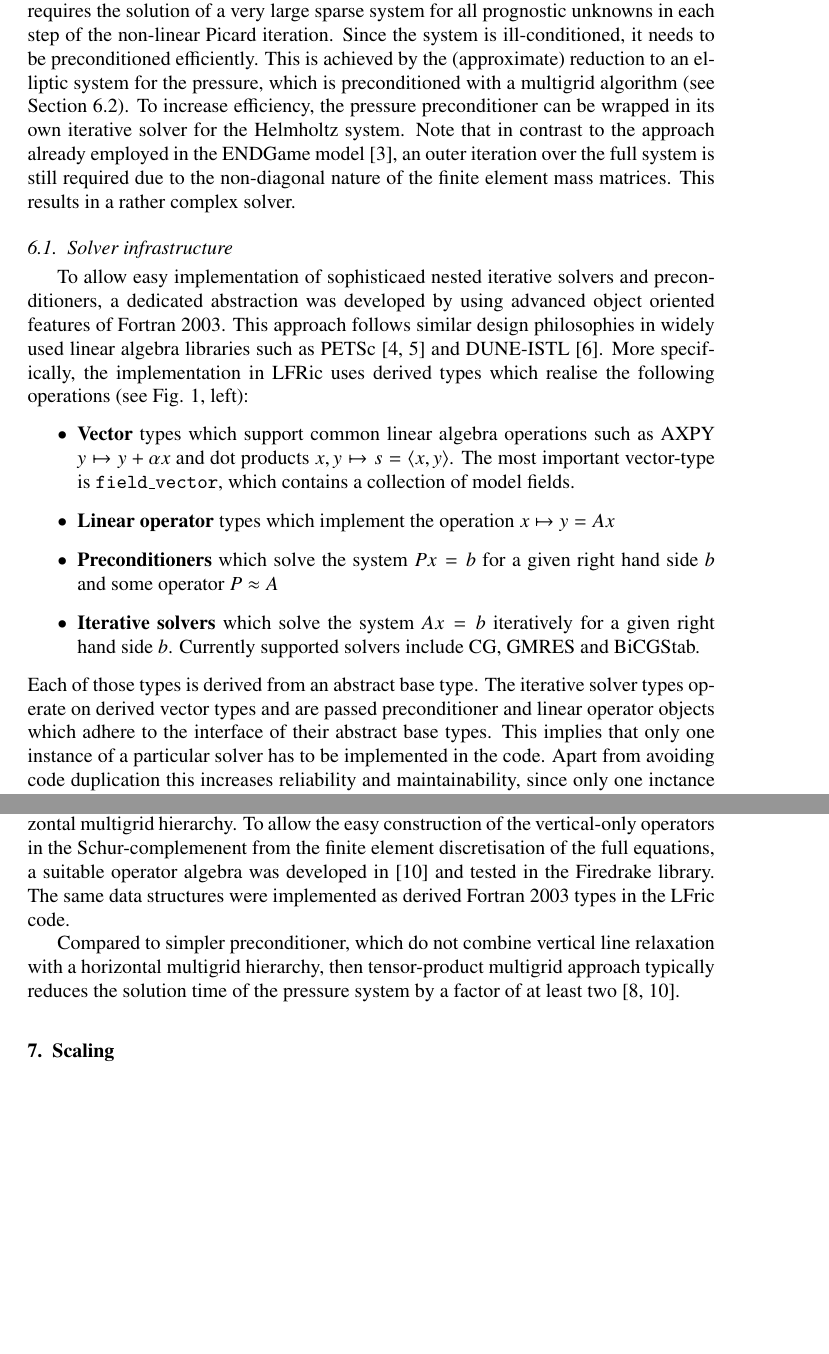
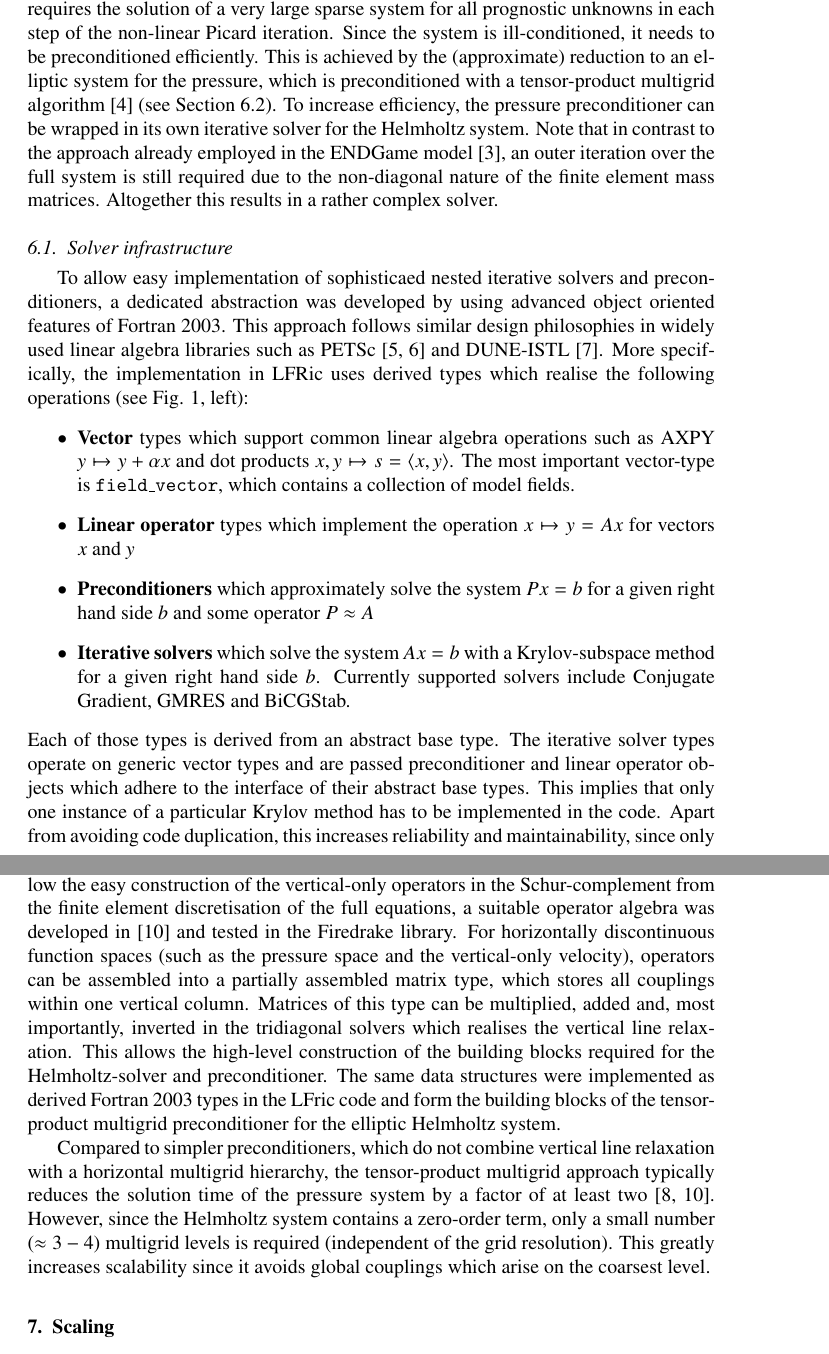
Before and after one commit to christophermaynard/LFRic-EASC, a LaTeX paper (LFRic.tex): two parts of pages 3 and 5 of 6, joined at a grey line, cut so that both start at the same text, the shorter picture padded with empty space. Compiled offline with pdfLaTeX.

Commit message:
Some further polishing of solver/preconditioner part.

```diff
--- a/LFRic.tex
+++ b/LFRic.tex
@@ -122,15 +122,15 @@ ESMF, YAXT, XIOS, pFunit? netcdf etc.
 The code generator.
 
 \section{\label{sec:Solver}Linear solvers and preconditioners}
-Iterative solvers for large sparse linear systems of equations are required in several places in the model. For example, since mass matrices in the finite element discretisation are not diagonal, they need to be inverted with a small number of iterations of a Krylov subspace method. More importantly, the semi-implicit timestepping approach requires the solution of a very large sparse system for all prognostic unknowns in each step of the non-linear Picard iteration. Since the system is ill-conditioned, it needs to be preconditioned efficiently. This is achieved by the (approximate) reduction to an elliptic system for the pressure, which is preconditioned with a multigrid algorithm (see Section \ref{sec:preconditioner}). To increase efficiency, the pressure preconditioner can be wrapped in its own iterative solver for the Helmholtz system. Note that in contrast to the  approach already employed in the ENDGame model \cite{QJ:QJ2235}, an outer iteration over the full system is still required due to the non-diagonal nature of the finite element mass matrices. This results in a rather complex solver.
+Iterative solvers for large sparse linear systems of equations are required in several places in the model. For example, since mass matrices in the finite element discretisation are not diagonal, they need to be inverted with a small number of iterations of a Krylov subspace method. More importantly, the semi-implicit timestepping approach requires the solution of a very large sparse system for all prognostic unknowns in each step of the non-linear Picard iteration. Since the system is ill-conditioned, it needs to be preconditioned efficiently. This is achieved by the (approximate) reduction to an elliptic system for the pressure, which is preconditioned with a tensor-product multigrid algorithm \cite{Borm2001} (see Section \ref{sec:preconditioner}). To increase efficiency, the pressure preconditioner can be wrapped in its own iterative solver for the Helmholtz system. Note that in contrast to the  approach already employed in the ENDGame model \cite{QJ:QJ2235}, an outer iteration over the full system is still required due to the non-diagonal nature of the finite element mass matrices. Altogether this results in a rather complex solver.
 \subsection{Solver infrastructure}
 To allow easy implementation of sophisticaed nested iterative solvers and preconditioners, a dedicated abstraction was developed by using advanced object oriented features of Fortran 2003. This approach follows similar design philosophies in widely used linear algebra libraries such as PETSc \cite{Balay1997,Balay2018} and DUNE-ISTL \cite{Blatt2007}. More specifically, the implementation in LFRic uses derived types which realise the following operations (see Fig. \ref{fig:class_hierarchy}, left):
 \begin{itemize}
 \item \textbf{Vector} types which support common linear algebra operations such as AXPY $y\mapsto y+\alpha x$ and dot products $x,y\mapsto s = \langle x,y\rangle$. The most important vector-type is \texttt{field\_vector}, which contains a collection of model fields.
-\item \textbf{Linear operator} types which implement the operation $x\mapsto y=Ax$
-\item \textbf{Preconditioners} which solve the system $Px=b$ for a
+\item \textbf{Linear operator} types which implement the operation $x\mapsto y=Ax$ for vectors $x$ and $y$
+\item \textbf{Preconditioners} which approximately solve the system $Px=b$ for a
   given right hand side $b$ and some operator $P\approx A$
-\item \textbf{Iterative solvers} which solve the system $Ax=b$ iteratively for a given right hand side $b$. Currently supported solvers include CG, GMRES and BiCGStab.
+\item \textbf{Iterative solvers} which solve the system $Ax=b$ with a Krylov-subspace method for a given right hand side $b$. Currently supported solvers include Conjugate Gradient, GMRES and BiCGStab.
 \end{itemize}
 \begin{figure}
   \begin{center}
@@ -141,5 +141,5 @@ To allow easy implementation of sophisticaed nested iterative solvers and precon
     \label{fig:class_hierarchy}
   \end{center}
 \end{figure}
-Each of those types is derived from an abstract base type. The iterative solver types operate on derived vector types and are passed preconditioner and linear operator objects which adhere to the interface of their abstract base types.  This implies that only one instance of a particular solver has to be implemented in the code. Apart from avoiding code duplication this increases reliability and maintainability, since only one inctance of each solver has to be developed and tested. In addition, it allows easy ``plug-and-play'' to explore the space of all possible solver/preconditioner combinations to achieve optimal performance.
+Each of those types is derived from an abstract base type. The iterative solver types operate on generic vector types and are passed preconditioner and linear operator objects which adhere to the interface of their abstract base types.  This implies that only one instance of a particular Krylov method has to be implemented in the code. Apart from avoiding code duplication, this increases reliability and maintainability, since only one instance of each solver has to be developed and tested. In addition, it allows easy ``plug-and-play'' to explore the space of all possible solver/preconditioner combinations to achieve optimal performance.
 
@@ -154,9 +154,9 @@ Once implemented, those linear operators/preconditioners need to be passed to su
 
 In addition to this more traditional approximate Schur-complement approach for solving the full linear system, the development of solvers based on a hybridisation approach is currently explored. Since an exact Schur-complement can be formed in this case, hybridisation avoids the expensive iteration over the full linear system, and potentially leads to significant improvements in performance.
 \subsection{\label{sec:preconditioner}Preconditioner}
-To precondition the strongly anisotropic Helmholtz-operator for the pressure system, the tensor-product multigrid approach in \cite{Borm2001} is used in LFric. The algorithm has been tested extensively for representative elliptic equations in atmospheric modelling in \cite{Mueller2014,Dedner2016}, including a mixed-finite element discretisation of a linear gravity wave system in \cite{Mitchell2016}. The key idea to address the strong vertical anisotropy due to the high-aspect ratio of the domain is to combine vertical-only smoothing (line relaxation) with a horizontal multigrid hierarchy. To allow the easy construction of the vertical-only operators in the Schur-complemenent from the finite element discretisation of the full equations, a suitable operator algebra was developed in \cite{Mitchell2016} and tested in the Firedrake library. The same data structures were implemented as derived Fortran 2003 types in the LFric code.
+To precondition the strongly anisotropic Helmholtz-operator for the pressure system, the tensor-product multigrid approach in \cite{Borm2001} is used in LFric. This is a more advanced solver than the current tridiagonal vertical-only preconditioner in the ENDGame model. The multigrid algorithm used in LFRic has been tested extensively for representative elliptic equations in atmospheric modelling in \cite{Mueller2014,Dedner2016}, including a mixed-finite element discretisation of a linear gravity wave system in \cite{Mitchell2016}. The key idea to address the strong vertical anisotropy due to the high-aspect ratio of the domain is to combine vertical-only smoothing (line relaxation) with a horizontal multigrid hierarchy. To allow the easy construction of the vertical-only operators in the Schur-complement from the finite element discretisation of the full equations, a suitable operator algebra was developed in \cite{Mitchell2016} and tested in the Firedrake library. For horizontally discontinuous function spaces (such as the pressure space and the vertical-only velocity), operators can be assembled into a partially assembled matrix type, which stores all couplings within one vertical column. Matrices of this type can be multiplied, added and, most importantly, inverted in the tridiagonal solvers which realises the vertical line relaxation. This allows the high-level construction of the building blocks required for the Helmholtz-solver and preconditioner. The same data structures were implemented as derived Fortran 2003 types in the LFric code and form the building blocks of the tensor-product multigrid preconditioner for the elliptic Helmholtz system.
 
-Compared to simpler preconditioner, which do not combine vertical line relaxation with a horizontal multigrid hierarchy, then tensor-product multigrid approach typically reduces the solution time of the pressure system by a factor of at least two \cite{Mueller2014,Mitchell2016}.
+Compared to simpler preconditioners, which do not combine vertical line relaxation with a horizontal multigrid hierarchy, the tensor-product multigrid approach typically reduces the solution time of the pressure system by a factor of at least two \cite{Mueller2014,Mitchell2016}. However, since the Helmholtz system contains a zero-order term, only a small number ($\approx 3-4$) multigrid levels is required (independent of the grid resolution). This greatly increases scalability since it avoids global couplings which arise on the coarsest level.
 \section{\label{sec:scal}Scaling}.
 Scaling, MPI and OpenMP etc.
 
```
Also changed, not shown: LFRic.tex (2 more changed lines).
